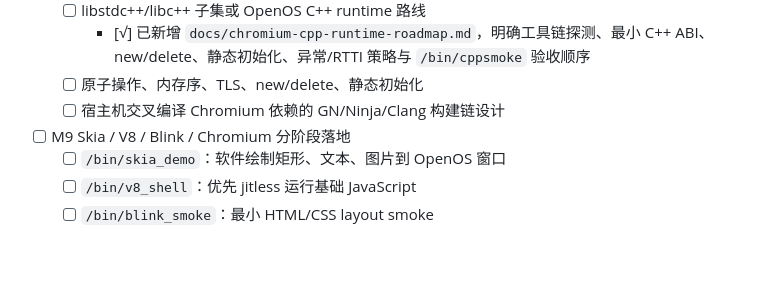
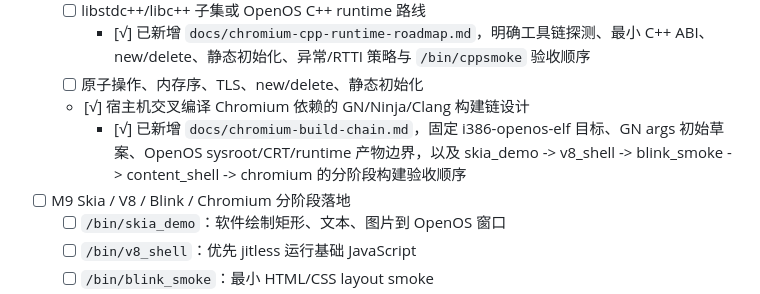
Before and after one commit to git-duzhengjie/openos, a Markdown page: TODOLIST.md, the part around the change. Rendered like a GitHub page; blank space fills up the shorter version.

```diff
--- a/TODOLIST.md
+++ b/TODOLIST.md
@@ -488,7 +488,8 @@
   - [ ] libstdc++/libc++ 子集或 OpenOS C++ runtime 路线
     - [√] 已新增 `docs/chromium-cpp-runtime-roadmap.md`，明确工具链探测、最小 C++ ABI、new/delete、静态初始化、异常/RTTI 策略与 `/bin/cppsmoke` 验收顺序
   - [ ] 原子操作、内存序、TLS、new/delete、静态初始化
-  - [ ] 宿主机交叉编译 Chromium 依赖的 GN/Ninja/Clang 构建链设计
+  - [√] 宿主机交叉编译 Chromium 依赖的 GN/Ninja/Clang 构建链设计
+    - [√] 已新增 `docs/chromium-build-chain.md`，固定 i386-openos-elf 目标、GN args 初始草案、OpenOS sysroot/CRT/runtime 产物边界，以及 skia_demo -> v8_shell -> blink_smoke -> content_shell -> chromium 的分阶段构建验收顺序
 - [ ] M9 Skia / V8 / Blink / Chromium 分阶段落地
   - [ ] `/bin/skia_demo`：软件绘制矩形、文本、图片到 OpenOS 窗口
   - [ ] `/bin/v8_shell`：优先 jitless 运行基础 JavaScript
```
Also changed, not shown: docs/chromium-build-chain.md (added, +159 -0 lines), docs/chromium-core-roadmap.md (+1 -0 lines).
